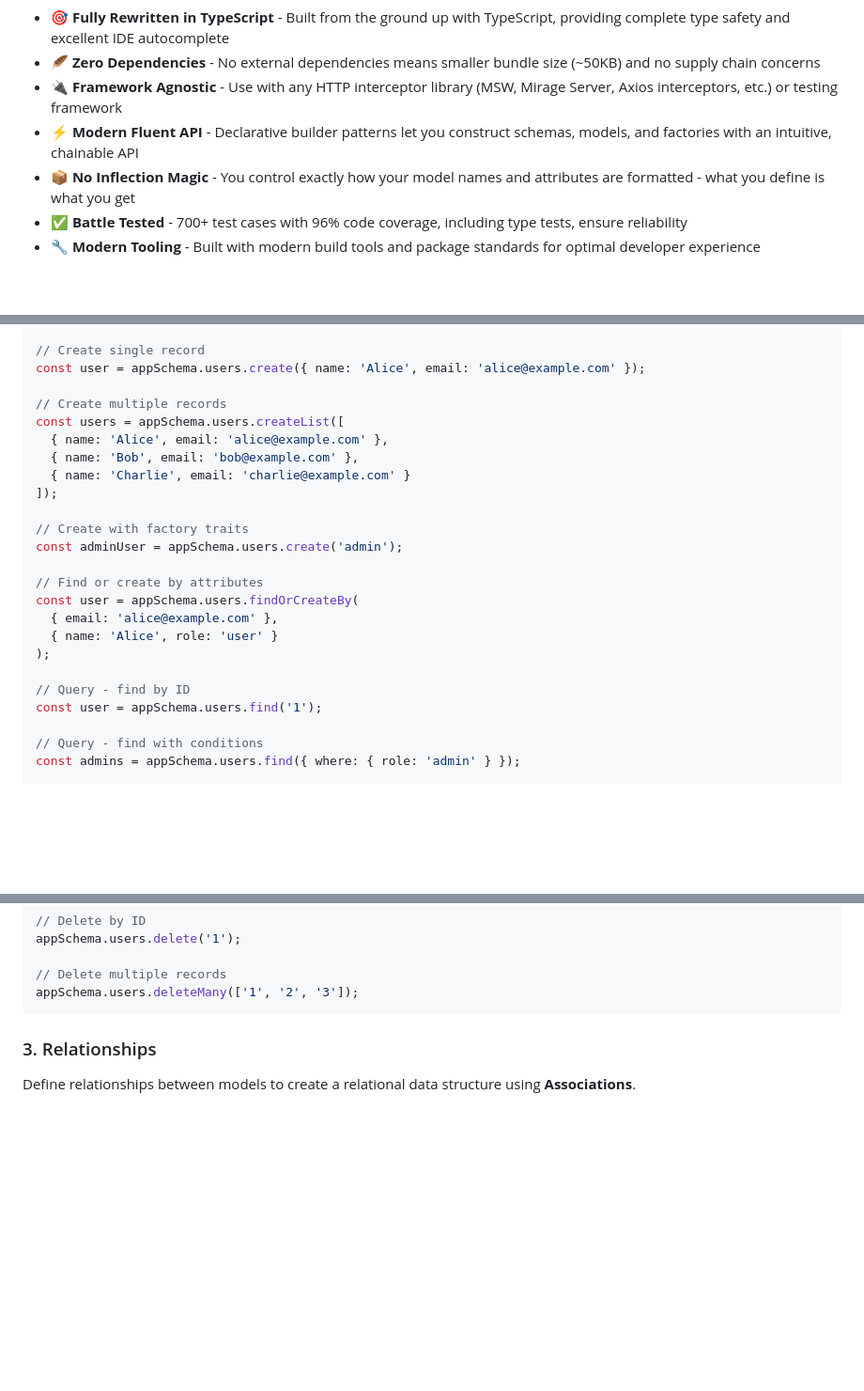
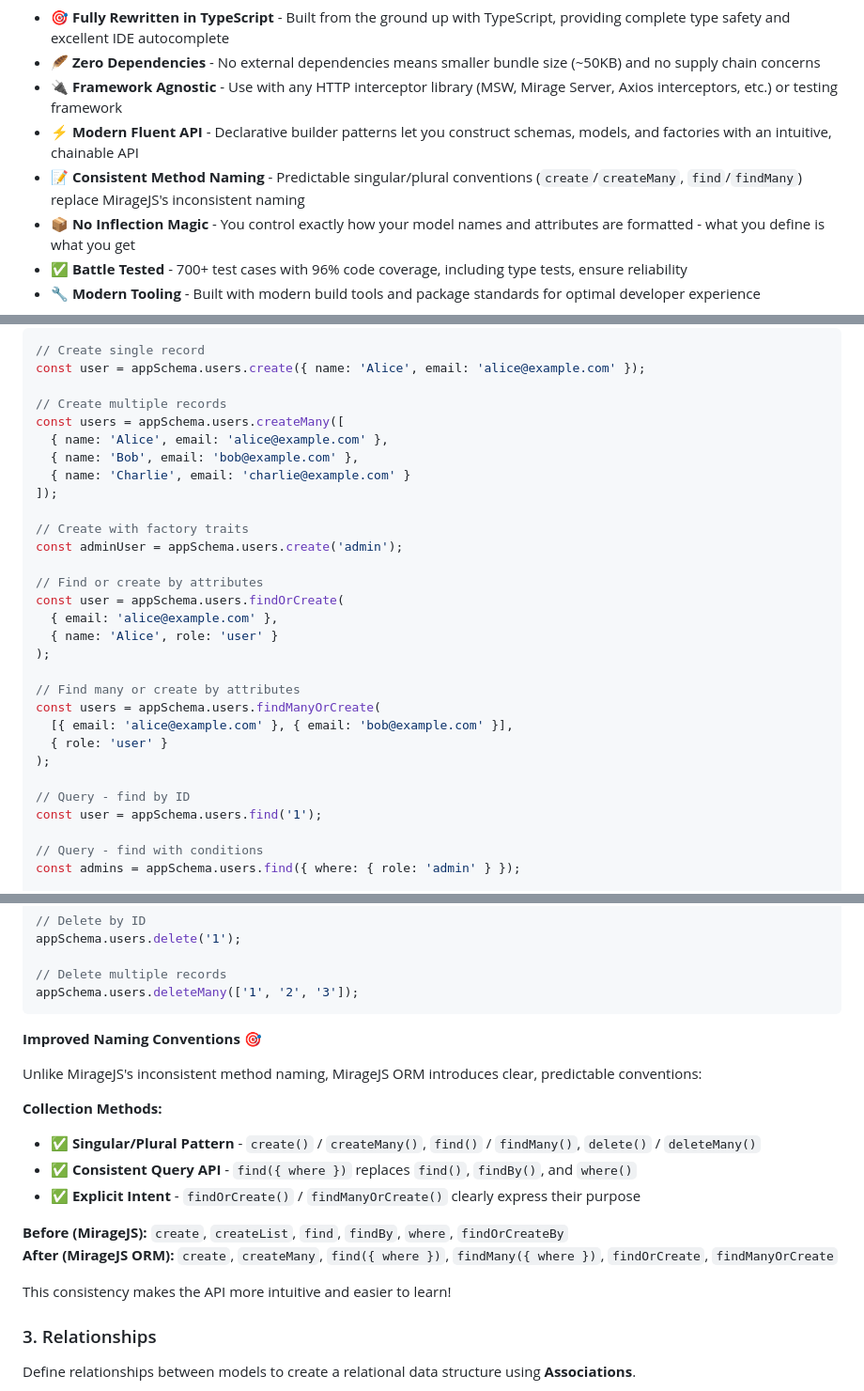
Before and after one commit to miragejs/orm, a Markdown page: README.md, 3 parts joined by grey strips. Shown: that part at 94% size. GitHub-like rendering; blank space fills up the shorter version.

Commit message:
doc(readme): enhance method naming consistency in API documentation

````diff
--- a/README.md
+++ b/README.md
@@ -34,6 +34,7 @@ While MirageJS is an excellent solution for full API mocking, `miragejs-orm` tak
 - **🪶 Zero Dependencies** - No external dependencies means smaller bundle size (~50KB) and no supply chain concerns
 - **🔌 Framework Agnostic** - Use with any HTTP interceptor library (MSW, Mirage Server, Axios interceptors, etc.) or testing framework
 - **⚡ Modern Fluent API** - Declarative builder patterns let you construct schemas, models, and factories with an intuitive, chainable API
+- **📝 Consistent Method Naming** - Predictable singular/plural conventions (`create`/`createMany`, `find`/`findMany`) replace MirageJS's inconsistent naming
 - **📦 No Inflection Magic** - You control exactly how your model names and attributes are formatted - what you define is what you get
 - **✅ Battle Tested** - 700+ test cases with 96% code coverage, including type tests, ensure reliability
 - **🔧 Modern Tooling** - Built with modern build tools and package standards for optimal developer experience
@@ -207,7 +208,7 @@ const userCollection = collection()
 const user = appSchema.users.create({ name: 'Alice', email: 'alice@example.com' });
 
 // Create multiple records
-const users = appSchema.users.createList([
+const users = appSchema.users.createMany([
   { name: 'Alice', email: 'alice@example.com' },
   { name: 'Bob', email: 'bob@example.com' },
   { name: 'Charlie', email: 'charlie@example.com' }
@@ -217,11 +218,17 @@ const users = appSchema.users.createList([
 const adminUser = appSchema.users.create('admin');
 
 // Find or create by attributes
-const user = appSchema.users.findOrCreateBy(
+const user = appSchema.users.findOrCreate(
   { email: 'alice@example.com' },
   { name: 'Alice', role: 'user' }
 );
 
+// Find many or create by attributes
+const users = appSchema.users.findManyOrCreate(
+  [{ email: 'alice@example.com' }, { email: 'bob@example.com' }],
+  { role: 'user' }
+);
+
 // Query - find by ID
 const user = appSchema.users.find('1');
 
@@ -258,6 +265,20 @@ appSchema.users.delete('1');
 // Delete multiple records
 appSchema.users.deleteMany(['1', '2', '3']);
 ```
+
+**Improved Naming Conventions** 🎯
+
+Unlike MirageJS's inconsistent method naming, MirageJS ORM introduces clear, predictable conventions:
+
+**Collection Methods:**
+- ✅ **Singular/Plural Pattern** - `create()` / `createMany()`, `find()` / `findMany()`, `delete()` / `deleteMany()`
+- ✅ **Consistent Query API** - `find({ where })` replaces `find()`, `findBy()`, and `where()`
+- ✅ **Explicit Intent** - `findOrCreate()` / `findManyOrCreate()` clearly express their purpose
+
+**Before (MirageJS):** `create`, `createList`, `find`, `findBy`, `where`, `findOrCreateBy`
+**After (MirageJS ORM):** `create`, `createMany`, `find({ where })`, `findMany({ where })`, `findOrCreate`, `findManyOrCreate`
+
+This consistency makes the API more intuitive and easier to learn!
 
 ### 3. Relationships
 
````
